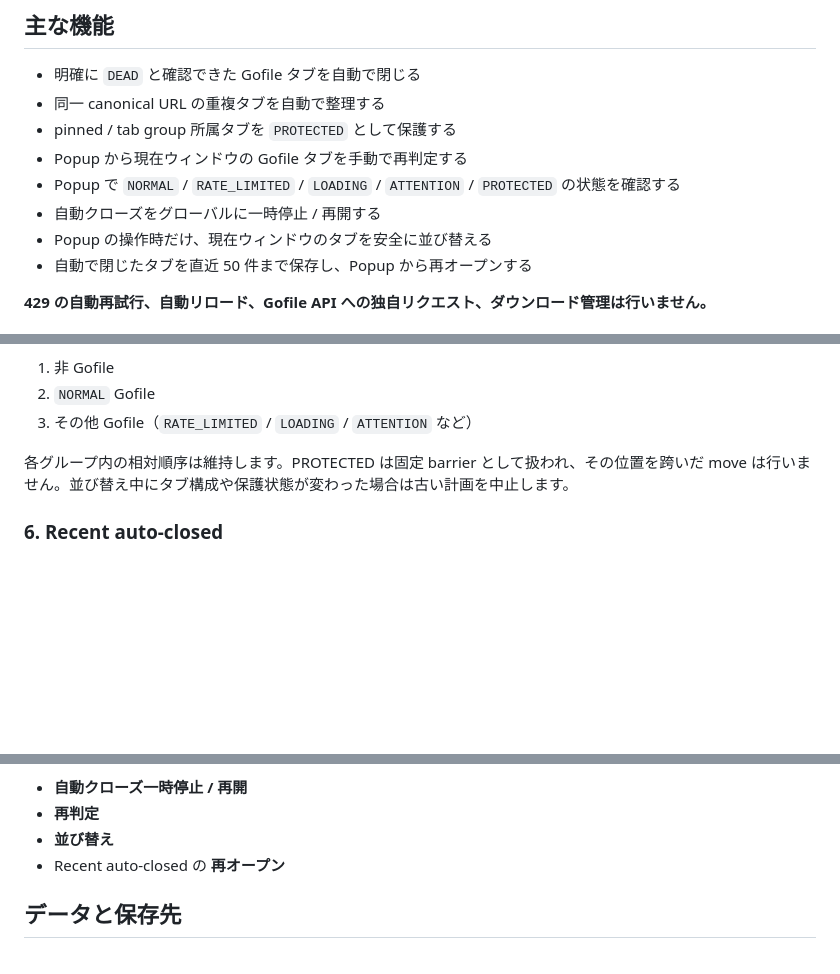
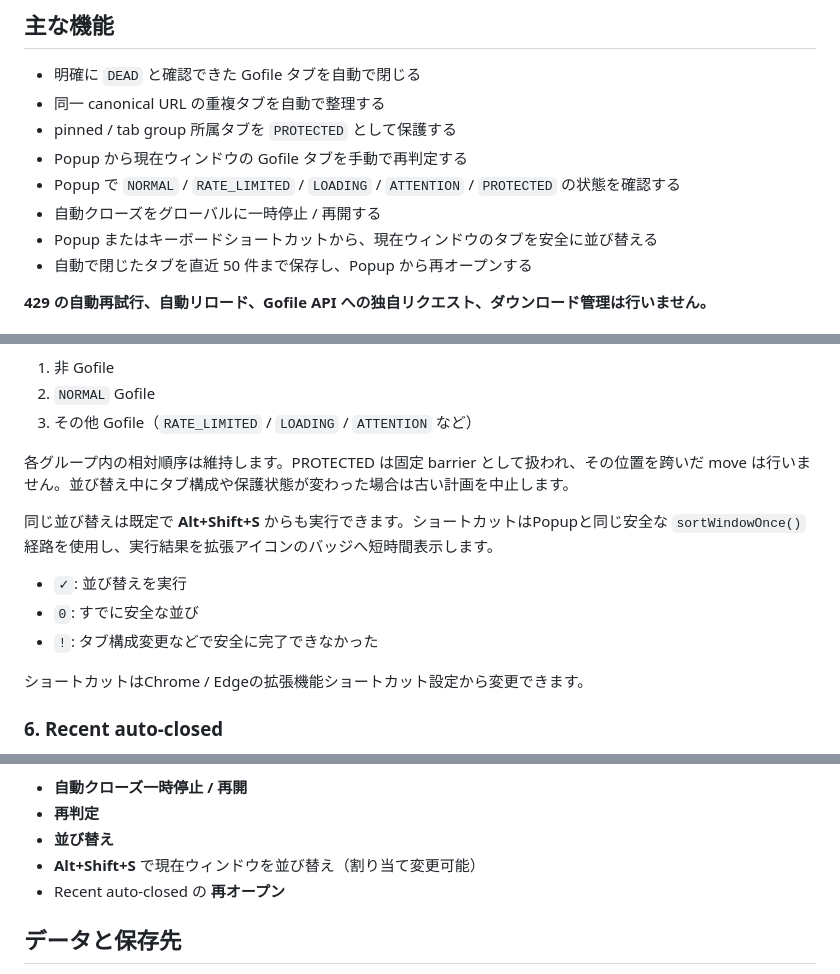
Before and after one commit to Hoyomaru/gofile-tab-manager, a Markdown page: README.md, 3 parts joined by grey strips. Rendered like a GitHub page; blank space fills up the shorter version.

Commit message:
docs: document sort keyboard shortcut

```diff
--- a/README.md
+++ b/README.md
@@ -31,7 +31,7 @@ v1.1.0 では、分類 lifecycle の安全性修正、GitHub Actions CI、Popup
 - Popup から現在ウィンドウの Gofile タブを手動で再判定する
 - Popup で `NORMAL` / `RATE_LIMITED` / `LOADING` / `ATTENTION` / `PROTECTED` の状態を確認する
 - 自動クローズをグローバルに一時停止 / 再開する
-- Popup の操作時だけ、現在ウィンドウのタブを安全に並び替える
+- Popup またはキーボードショートカットから、現在ウィンドウのタブを安全に並び替える
 - 自動で閉じたタブを直近 50 件まで保存し、Popup から再オープンする
 
 **429 の自動再試行、自動リロード、Gofile API への独自リクエスト、ダウンロード管理は行いません。**
@@ -166,6 +166,14 @@ Popup の **並び替え**を押した時だけ現在ウィンドウを整理し
 
 各グループ内の相対順序は維持します。PROTECTED は固定 barrier として扱われ、その位置を跨いだ move は行いません。並び替え中にタブ構成や保護状態が変わった場合は古い計画を中止します。
 
+同じ並び替えは既定で **Alt+Shift+S** からも実行できます。ショートカットはPopupと同じ安全な `sortWindowOnce()` 経路を使用し、実行結果を拡張アイコンのバッジへ短時間表示します。
+
+- `✓`: 並び替えを実行
+- `0`: すでに安全な並び
+- `!`: タブ構成変更などで安全に完了できなかった
+
+ショートカットはChrome / Edgeの拡張機能ショートカット設定から変更できます。
+
 ### 6. Recent auto-closed
 
 Popup の **Recent auto-closed** には、自動クローズされた `DEAD` / `DUPLICATE` タブが新しい順に最大 50 件表示されます。
@@ -201,6 +209,7 @@ Popup の **Recent auto-closed** には、自動クローズされた `DEAD` / `
 - **自動クローズ一時停止 / 再開**
 - **再判定**
 - **並び替え**
+- **Alt+Shift+S** で現在ウィンドウを並び替え（割り当て変更可能）
 - Recent auto-closed の **再オープン**
 
 ## データと保存先
```
Also changed, not shown: other parts of README.md (+1 -0 lines).
